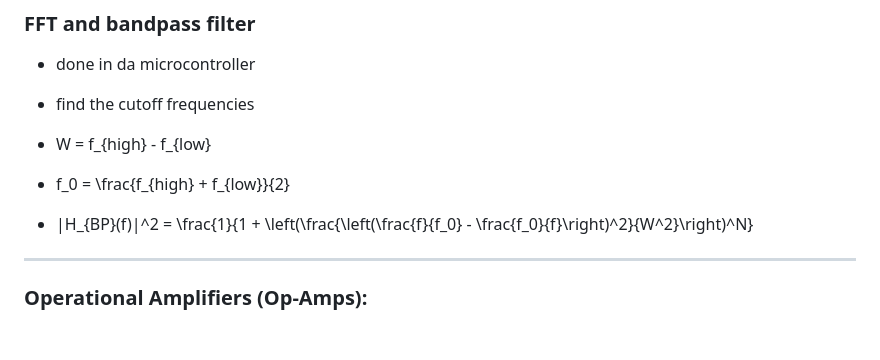
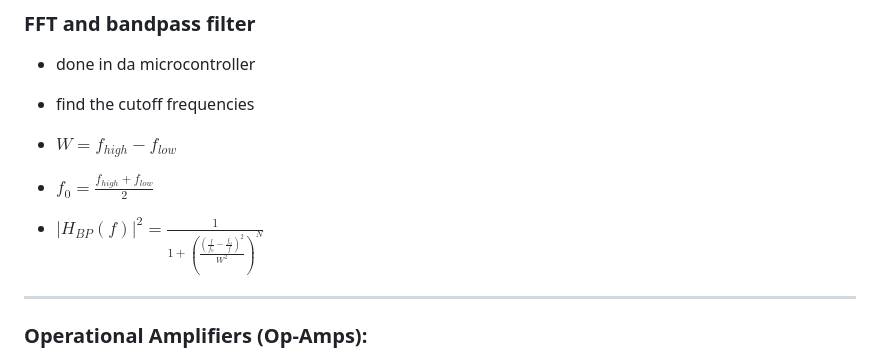
Before and after one commit to vovw/emgband, a Markdown page: hardware.md, the part around one of its changes. GitHub-like rendering; blank space fills up the shorter version.

Commit message:
fixed math notation :

```diff
--- a/hardware.md
+++ b/hardware.md
@@ -12,11 +12,12 @@ surface electrode -> Amplifier -> filter -> ADC -> FFT -> bandpass filter -> ful
 ### FFT and bandpass filter
 - done in da microcontroller
 - find the cutoff frequencies
-- W = f_{high} - f_{low}
 
-- f_0 = \frac{f_{high} + f_{low}}{2}
+- $`W = f_{high} - f_{low}`$
 
-- |H_{BP}(f)|^2 = \frac{1}{1 + \left(\frac{\left(\frac{f}{f_0} - \frac{f_0}{f}\right)^2}{W^2}\right)^N}
+- $`f_0 = \frac{f_{high} + f_{low}}{2}`$
+
+- $`|H_{BP}(f)|^2 = \frac{1}{1 + \left(\frac{\left(\frac{f}{f_0} - \frac{f_0}{f}\right)^2}{W^2}\right)^N}`$
 
 
 --------------------------------------------------------------------
```
Also changed, not shown: other parts of hardware.md (+1 -0 lines).
